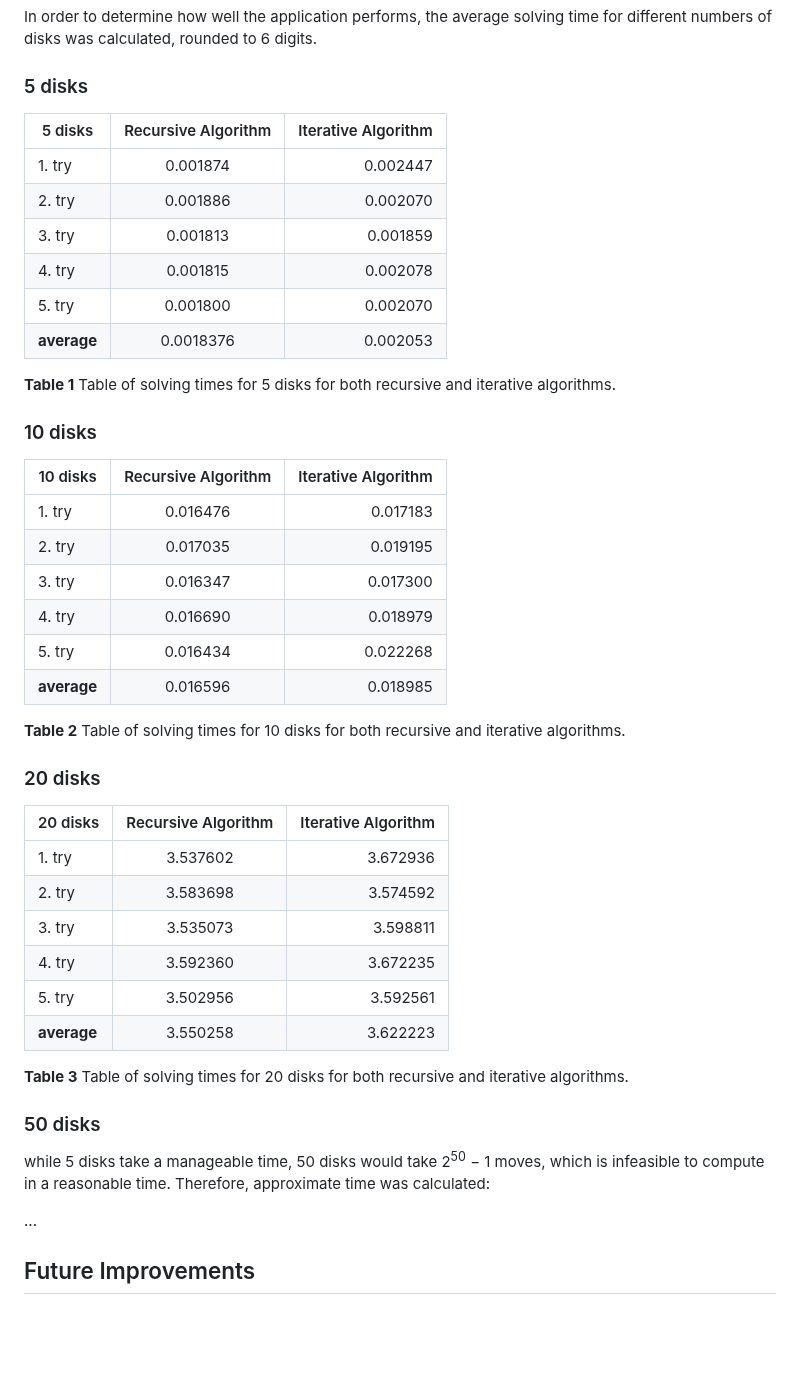
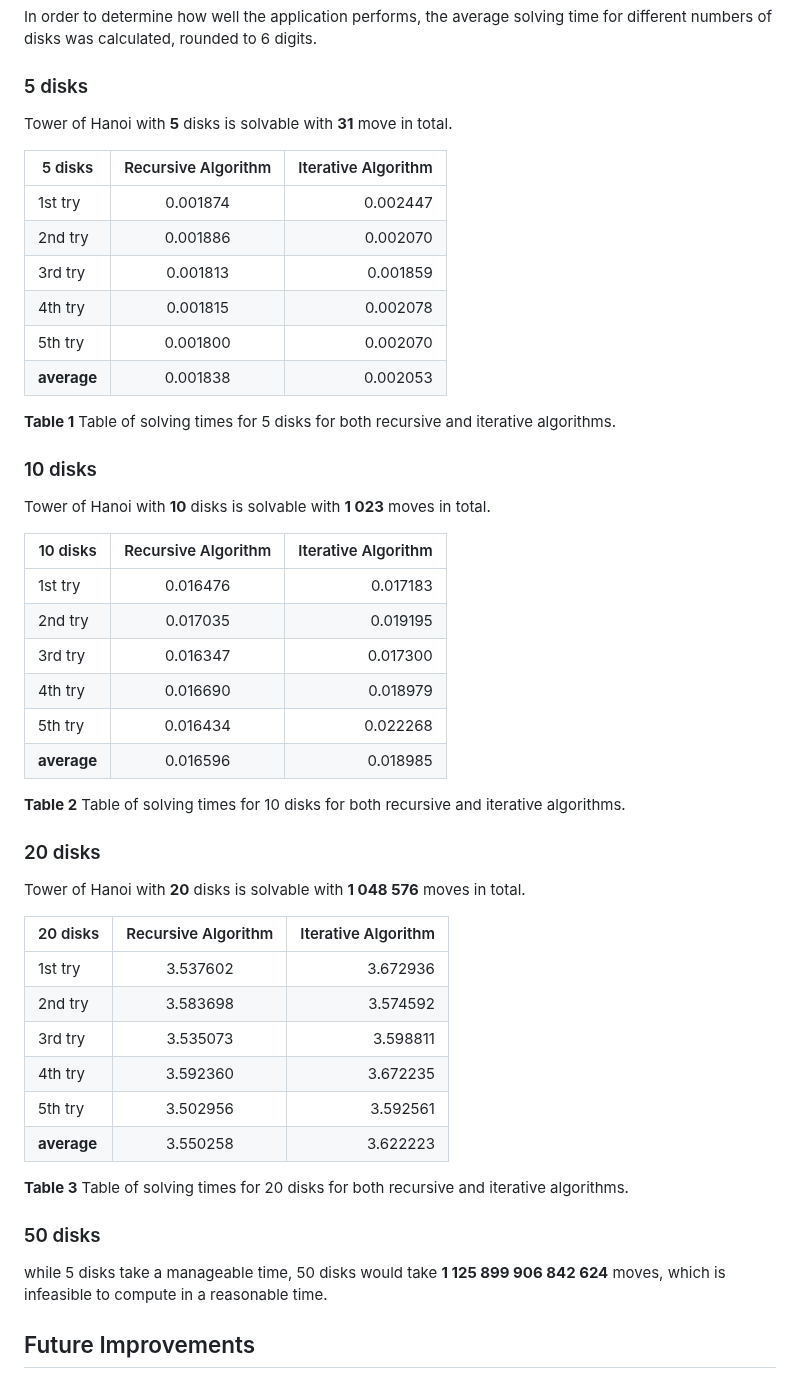
Before and after one commit to hristinanikpi/tower_of_hanoi, a Markdown page: README.md, the part around the change. GitHub-like rendering; blank space fills up the shorter version.

Commit message:
update solving time for 50 disks

```diff
--- a/README.md
+++ b/README.md
@@ -125,48 +125,52 @@ In order to determine how well the application performs, the average solving tim
 
 ### 5 disks
 
+Tower of Hanoi with **5** disks is solvable with **31** move in total.
+
 |  5 disks  | Recursive Algorithm   | Iterative Algorithm   |
 |------------|:----------:|-----------:|
-| 1. try| 0.001874| 0.002447|
-| 2. try| 0.001886| 0.002070|
-| 3. try| 0.001813| 0.001859|
-| 4. try| 0.001815| 0.002078|
-| 5. try| 0.001800| 0.002070|
-| **average**| 0.0018376| 0.002053|
+| 1st try| 0.001874| 0.002447|
+| 2nd try| 0.001886| 0.002070|
+| 3rd try| 0.001813| 0.001859|
+| 4th try| 0.001815| 0.002078|
+| 5th try| 0.001800| 0.002070|
+| **average**| 0.001838| 0.002053|
 
 **Table 1** Table of solving times for 5 disks for both recursive and iterative algorithms.
 
 ### 10 disks
 
+Tower of Hanoi with **10** disks is solvable with **1 023** moves in total.
+
 |  10 disks  | Recursive Algorithm   | Iterative Algorithm   |
 |------------|:----------:|-----------:|
-| 1. try| 0.016476| 0.017183|
-| 2. try| 0.017035| 0.019195|
-| 3. try| 0.016347| 0.017300|
-| 4. try| 0.016690| 0.018979|
-| 5. try| 0.016434| 0.022268|
+| 1st try| 0.016476| 0.017183|
+| 2nd try| 0.017035| 0.019195|
+| 3rd try| 0.016347| 0.017300|
+| 4th try| 0.016690| 0.018979|
+| 5th try| 0.016434| 0.022268|
 | **average**| 0.016596| 0.018985|
 
 **Table 2** Table of solving times for 10 disks for both recursive and iterative algorithms.
 
 ### 20 disks
 
+Tower of Hanoi with **20** disks is solvable with **1 048 576** moves in total.
+
 |  20 disks  | Recursive Algorithm   | Iterative Algorithm   |
 |------------|:----------:|-----------:|
-| 1. try| 3.537602| 3.672936|
-| 2. try| 3.583698| 3.574592|
-| 3. try| 3.535073| 3.598811|
-| 4. try| 3.592360| 3.672235|
-| 5. try| 3.502956| 3.592561|
+| 1st try| 3.537602| 3.672936|
+| 2nd try| 3.583698| 3.574592|
+| 3rd try| 3.535073| 3.598811|
+| 4th try| 3.592360| 3.672235|
+| 5th try| 3.502956| 3.592561|
 | **average**| 3.550258| 3.622223|
 
 **Table 3** Table of solving times for 20 disks for both recursive and iterative algorithms.
 
 ### 50 disks
 
-while 5 disks take a manageable time, 50 disks would take 2<sup>50</sup> − 1 moves, which is infeasible to compute in a reasonable time. Therefore, approximate time was calculated:
-
-...
+while 5 disks take a manageable time, 50 disks would take **1 125 899 906 842 624** moves, which is infeasible to compute in a reasonable time.
 
 ## Future Improvements
 
```
